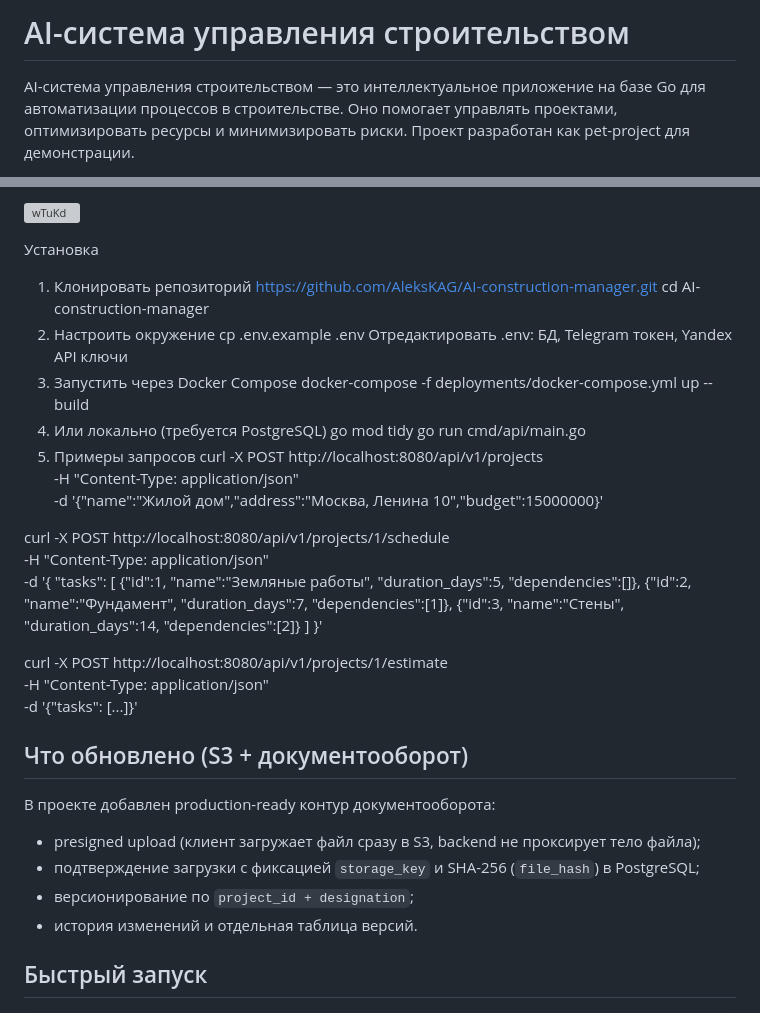
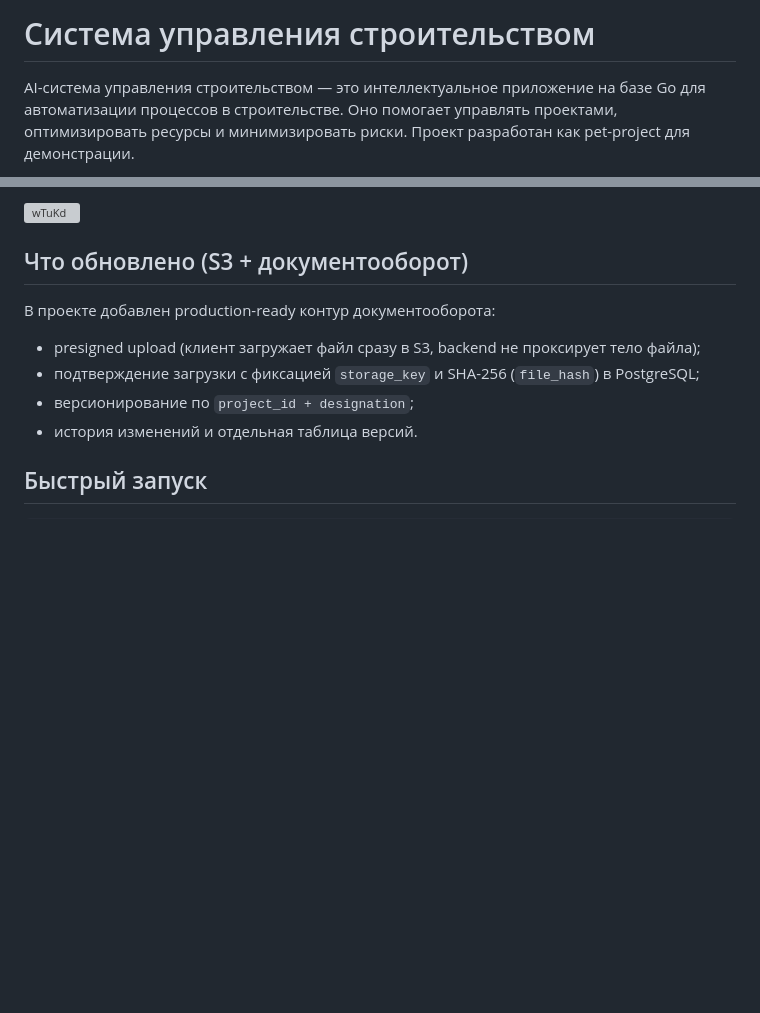
Before and after one commit to AleksKAG/construction-manager, a Markdown page: README.md, 2 parts joined by grey strips. Rendered like a GitHub page; blank space fills up the shorter version; grey boxes are pictures that could not be loaded.

```diff
--- a/README.md
+++ b/README.md
@@ -1,2 +1,2 @@
-# AI-система управления строительством
+# Система управления строительством
 AI-система управления строительством — это интеллектуальное приложение на базе Go для автоматизации процессов в строительстве. Оно помогает управлять проектами, оптимизировать ресурсы и минимизировать риски. Проект разработан как pet-project для демонстрации.
@@ -39,37 +36,6 @@ AI-система управления строительством — это
 
 ![wTuKd](https://github.com/user-attachments/assets/c7be690b-54f6-46cb-a4ae-621fa30dfe56)
 
-
- Установка
-1. Клонировать репозиторий
-[https://github.com/AleksKAG/AI-construction-manager.git](https://github.com/AleksKAG/AI-construction-manager.git)
-cd AI-construction-manager
-2. Настроить окружение
-cp .env.example .env
-Отредактировать .env: БД, Telegram токен, Yandex API ключи
-3. Запустить через Docker Compose
-docker-compose -f deployments/docker-compose.yml up --build
-4. Или локально (требуется PostgreSQL)
-go mod tidy
-go run cmd/api/main.go
-5. Примеры запросов
-curl -X POST http://localhost:8080/api/v1/projects \
-  -H "Content-Type: application/json" \
-  -d '{"name":"Жилой дом","address":"Москва, Ленина 10","budget":15000000}'
-
-curl -X POST http://localhost:8080/api/v1/projects/1/schedule \
-  -H "Content-Type: application/json" \
-  -d '{
-    "tasks": [
-      {"id":1, "name":"Земляные работы", "duration_days":5, "dependencies":[]},
-      {"id":2, "name":"Фундамент", "duration_days":7, "dependencies":[1]},
-      {"id":3, "name":"Стены", "duration_days":14, "dependencies":[2]}
-    ]
-  }'
-
-curl -X POST http://localhost:8080/api/v1/projects/1/estimate \
-  -H "Content-Type: application/json" \
-  -d '{"tasks": [...]}'
 
 
 ## Что обновлено (S3 + документооборот)
```
Also changed, not shown: other parts of README.md (+2 -5 lines).
